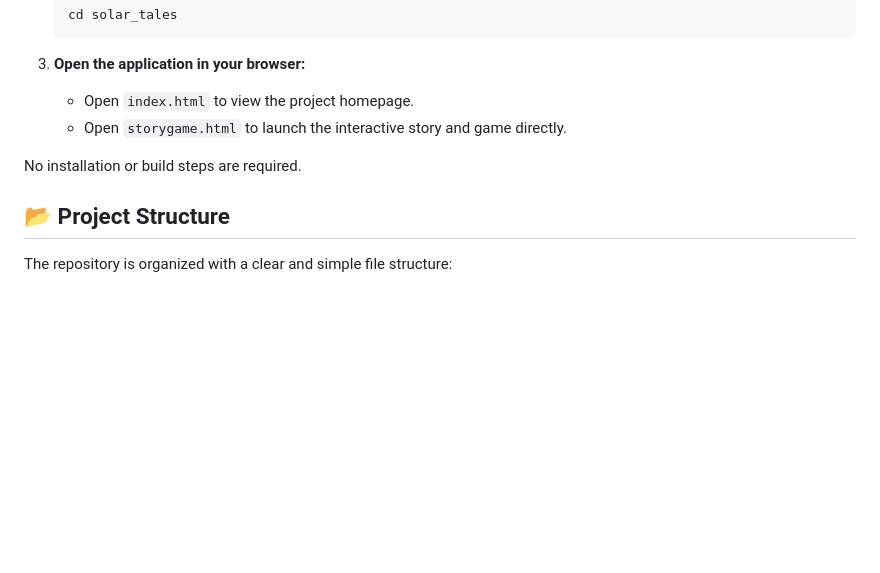
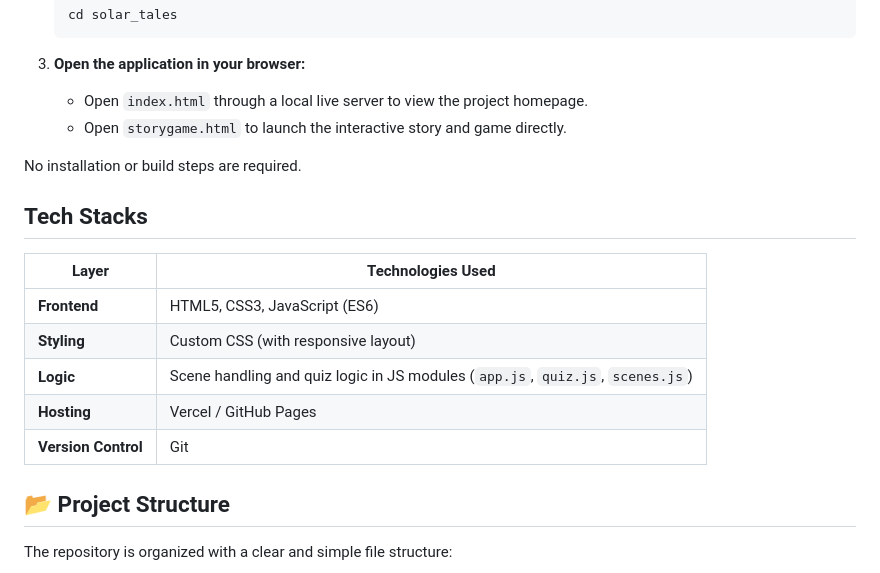
Before and after one commit to PrudhviSai990/SolarTales, a Markdown page: README.md, the part around the change. GitHub-like rendering; blank space fills up the shorter version.

````diff
--- a/README.md
+++ b/README.md
@@ -27,10 +27,23 @@ To run Solar Tales locally, follow these simple steps:
     ```
 
 3.  **Open the application in your browser:**
-    *   Open `index.html` to view the project homepage.
+    *   Open `index.html` through a local live server to view the project homepage.
     *   Open `storygame.html` to launch the interactive story and game directly.
 
 No installation or build steps are required.
+
+##  Tech Stacks
+
+| Layer               | Technologies Used                                                              |
+| ------------------- | ------------------------------------------------------------------------------ |
+| **Frontend**        | HTML5, CSS3, JavaScript (ES6)                                                  |
+| **Styling**         | Custom CSS (with responsive layout)                                            |
+| **Logic**           | Scene handling and quiz logic in JS modules (`app.js`, `quiz.js`, `scenes.js`) |
+| **Hosting**         | Vercel / GitHub Pages                                                          |
+| **Version Control** | Git                                                                            |
+
+
+
 
 ## 📂 Project Structure
 
````
